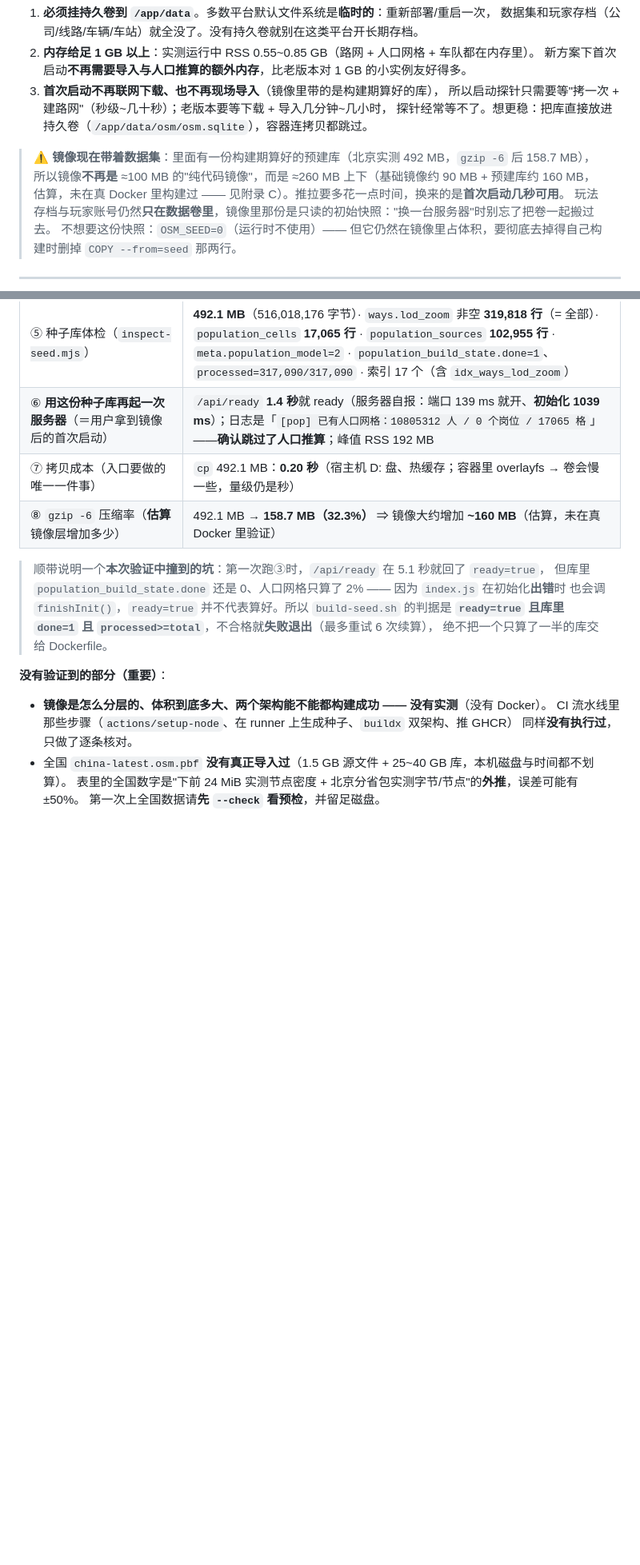
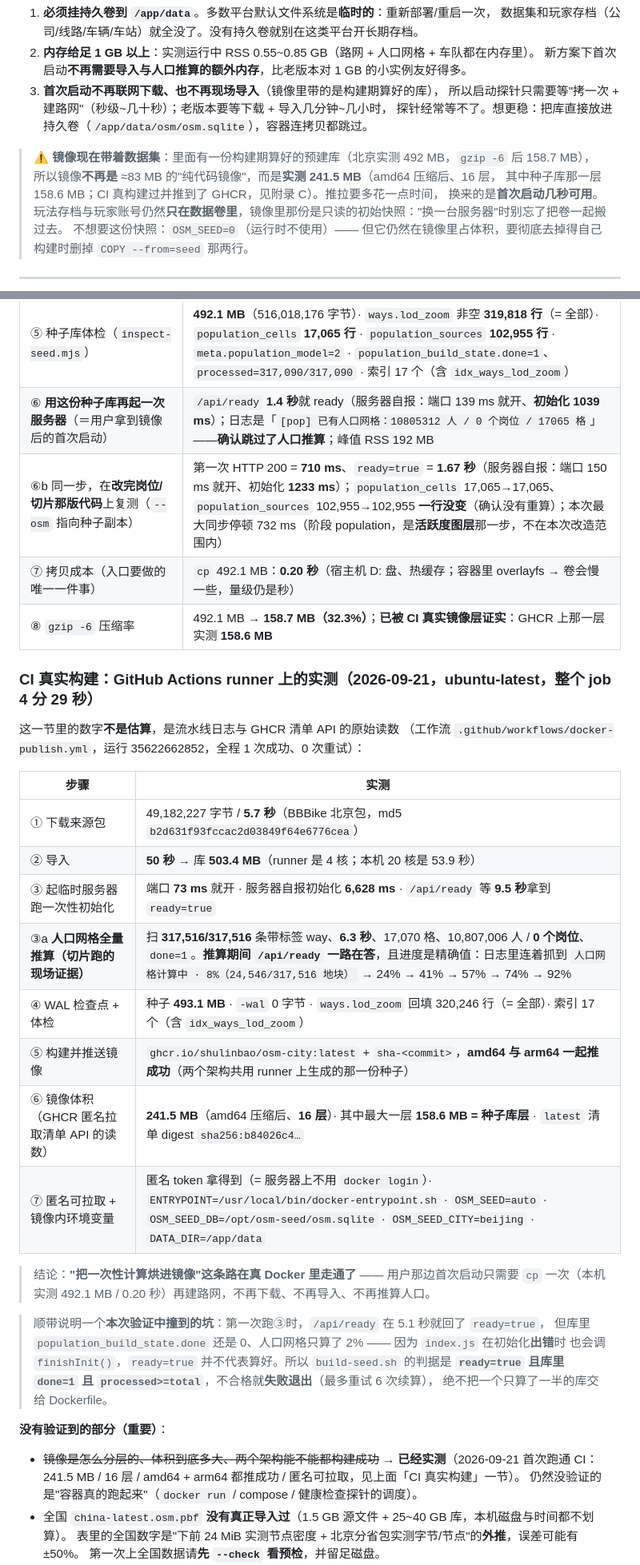
Before and after one commit to shulinbao/osm-city, a Markdown page: deploy/DEPLOY.md, 2 parts joined by grey strips. Shown at 80% size. GitHub-like rendering; blank space fills up the shorter version.

```diff
--- a/deploy/DEPLOY.md
+++ b/deploy/DEPLOY.md
@@ -317,8 +317,9 @@ docker stop osm-city && docker rm osm-city
    探针经常等不了。想更稳：把库直接放进持久卷（`/app/data/osm/osm.sqlite`），容器连拷贝都跳过。
 
 > ⚠ **镜像现在带着数据集**：里面有一份构建期算好的预建库（北京实测 492 MB，`gzip -6` 后 158.7 MB），
-> 所以镜像**不再是** ≈100 MB 的"纯代码镜像"，而是 ≈260 MB 上下（基础镜像约 90 MB + 预建库约 160 MB，
-> 估算，未在真 Docker 里构建过 —— 见附录 C）。推拉要多花一点时间，换来的是**首次启动几秒可用**。
+> 所以镜像**不再是** ≈83 MB 的"纯代码镜像"，而是**实测 241.5 MB**（amd64 压缩后、16 层，
+> 其中种子库那一层 158.6 MB；CI 真构建过并推到了 GHCR，见附录 C）。推拉要多花一点时间，
+> 换来的是**首次启动几秒可用**。
 > 玩法存档与玩家账号仍然**只在数据卷里**，镜像里那份是只读的初始快照："换一台服务器"时别忘了把卷一起搬过去。
 > 不想要这份快照：`OSM_SEED=0`（运行时不使用）—— 但它仍然在镜像里占体积，要彻底去掉得自己构建时删掉
 > `COPY --from=seed` 那两行。
@@ -649,8 +656,28 @@ WSL 未安装），所以下面这些东西**没有被真正执行过**：
 | ④ 停掉临时实例（Windows 上只能强杀）→ WAL 检查点 | 强杀后 `PRAGMA wal_checkpoint(TRUNCATE)` 返回 `busy=0 log=0 checkpointed=0`（说明数据本来就已全部落盘），`-wal` 从 50.9 MB → **0 字节** |
 | ⑤ 种子库体检（`inspect-seed.mjs`） | **492.1 MB**（516,018,176 字节）· `ways.lod_zoom` 非空 **319,818 行**（= 全部）· `population_cells` **17,065 行** · `population_sources` **102,955 行** · `meta.population_model=2` · `population_build_state.done=1`、`processed=317,090/317,090` · 索引 17 个（含 `idx_ways_lod_zoom`） |
 | ⑥ **用这份种子库再起一次服务器**（＝用户拿到镜像后的首次启动） | `/api/ready` **1.4 秒**就 ready（服务器自报：端口 139 ms 就开、**初始化 1039 ms**）；日志是「`[pop] 已有人口网格：10805312 人 / 0 个岗位 / 17065 格`」——**确认跳过了人口推算**；峰值 RSS 192 MB |
+| ⑥b 同一步，在**改完岗位/切片那版代码**上复测（`--osm` 指向种子副本） | 第一次 HTTP 200 = **710 ms**、`ready=true` = **1.67 秒**（服务器自报：端口 150 ms 就开、初始化 **1233 ms**）；`population_cells` 17,065→17,065、`population_sources` 102,955→102,955 **一行没变**（确认没有重算）；本次最大同步停顿 732 ms（阶段 population，是**活跃度图层**那一步，不在本次改造范围内） |
 | ⑦ 拷贝成本（入口要做的唯一一件事） | `cp` 492.1 MB：**0.20 秒**（宿主机 D: 盘、热缓存；容器里 overlayfs → 卷会慢一些，量级仍是秒） |
-| ⑧ `gzip -6` 压缩率（**估算**镜像层增加多少） | 492.1 MB → **158.7 MB（32.3%）** ⇒ 镜像大约增加 **~160 MB**（估算，未在真 Docker 里验证） |
+| ⑧ `gzip -6` 压缩率 | 492.1 MB → **158.7 MB（32.3%）**；**已被 CI 真实镜像层证实**：GHCR 上那一层实测 **158.6 MB** |
+
+### CI 真实构建：GitHub Actions runner 上的实测（2026-09-21，ubuntu-latest，整个 job 4 分 29 秒）
+
+这一节里的数字**不是估算**，是流水线日志与 GHCR 清单 API 的原始读数
+（工作流 `.github/workflows/docker-publish.yml`，运行 35622662852，全程 1 次成功、0 次重试）：
+
+| 步骤 | 实测 |
+| --- | --- |
+| ① 下载来源包 | 49,182,227 字节 / **5.7 秒**（BBBike 北京包，md5 `b2d631f93fccac2d03849f64e6776cea`） |
+| ② 导入 | **50 秒** → 库 **503.4 MB**（runner 是 4 核；本机 20 核是 53.9 秒） |
+| ③ 起临时服务器跑一次性初始化 | 端口 **73 ms** 就开 · 服务器自报初始化 **6,628 ms** · `/api/ready` 等 **9.5 秒**拿到 `ready=true` |
+| ③a **人口网格全量推算（切片跑的现场证据）** | 扫 **317,516/317,516** 条带标签 way、**6.3 秒**、17,070 格、10,807,006 人 / **0 个岗位**、`done=1`。**推算期间 `/api/ready` 一路在答**，且进度是精确值：日志里连着抓到 `人口网格计算中 · 8%（24,546/317,516 地块）` → 24% → 41% → 57% → 74% → 92% |
+| ④ WAL 检查点 + 体检 | 种子 **493.1 MB** · `-wal` 0 字节 · `ways.lod_zoom` 回填 320,246 行（= 全部）· 索引 17 个（含 `idx_ways_lod_zoom`） |
+| ⑤ 构建并推送镜像 | `ghcr.io/shulinbao/osm-city:latest` + `sha-<commit>`，**amd64 与 arm64 一起推成功**（两个架构共用 runner 上生成的那一份种子） |
+| ⑥ 镜像体积（GHCR 匿名拉取清单 API 的读数） | **241.5 MB**（amd64 压缩后、**16 层**）· 其中最大一层 **158.6 MB = 种子库层** · `latest` 清单 digest `sha256:b84026c4…` |
+| ⑦ 匿名可拉取 + 镜像内环境变量 | 匿名 token 拿得到（= 服务器上不用 `docker login`）· `ENTRYPOINT=/usr/local/bin/docker-entrypoint.sh` · `OSM_SEED=auto` · `OSM_SEED_DB=/opt/osm-seed/osm.sqlite` · `OSM_SEED_CITY=beijing` · `DATA_DIR=/app/data` |
+
+> 结论：**"把一次性计算烘进镜像"这条路在真 Docker 里走通了** —— 用户那边首次启动只需要
+> `cp` 一次（本机实测 492.1 MB / 0.20 秒）再建路网，不再下载、不再导入、不再推算人口。
 
 > 顺带说明一个**本次验证中撞到的坑**：第一次跑③时，`/api/ready` 在 5.1 秒就回了 `ready=true`，
 > 但库里 `population_build_state.done` 还是 0、人口网格只算了 2% —— 因为 `index.js` 在初始化**出错**时
@@ -660,9 +687,9 @@ WSL 未安装），所以下面这些东西**没有被真正执行过**：
 
 **没有验证到的部分（重要）**：
 
-- **镜像是怎么分层的、体积到底多大、两个架构能不能都构建成功 —— 没有实测**（没有 Docker）。
-  CI 流水线里那些步骤（`actions/setup-node`、在 runner 上生成种子、`buildx` 双架构、推 GHCR）
-  同样**没有执行过**，只做了逐条核对。
+- ~~镜像是怎么分层的、体积到底多大、两个架构能不能都构建成功~~ → **已经实测**（2026-09-21 首次跑通
+  CI：241.5 MB / 16 层 / amd64 + arm64 都推成功 / 匿名可拉取，见上面「CI 真实构建」一节）。
+  仍然没验证的是"容器真的跑起来"（`docker run` / compose / 健康检查探针的调度）。
 - 全国 `china-latest.osm.pbf` **没有真正导入过**（1.5 GB 源文件 + 25~40 GB 库，本机磁盘与时间都不划算）。
   表里的全国数字是"下前 24 MiB 实测节点密度 + 北京分省包实测字节/节点"的**外推**，误差可能有 ±50%。
   第一次上全国数据请**先 `--check` 看预检**，并留足磁盘。
```
Also changed, not shown: other parts of deploy/DEPLOY.md (+13 -7 lines).
